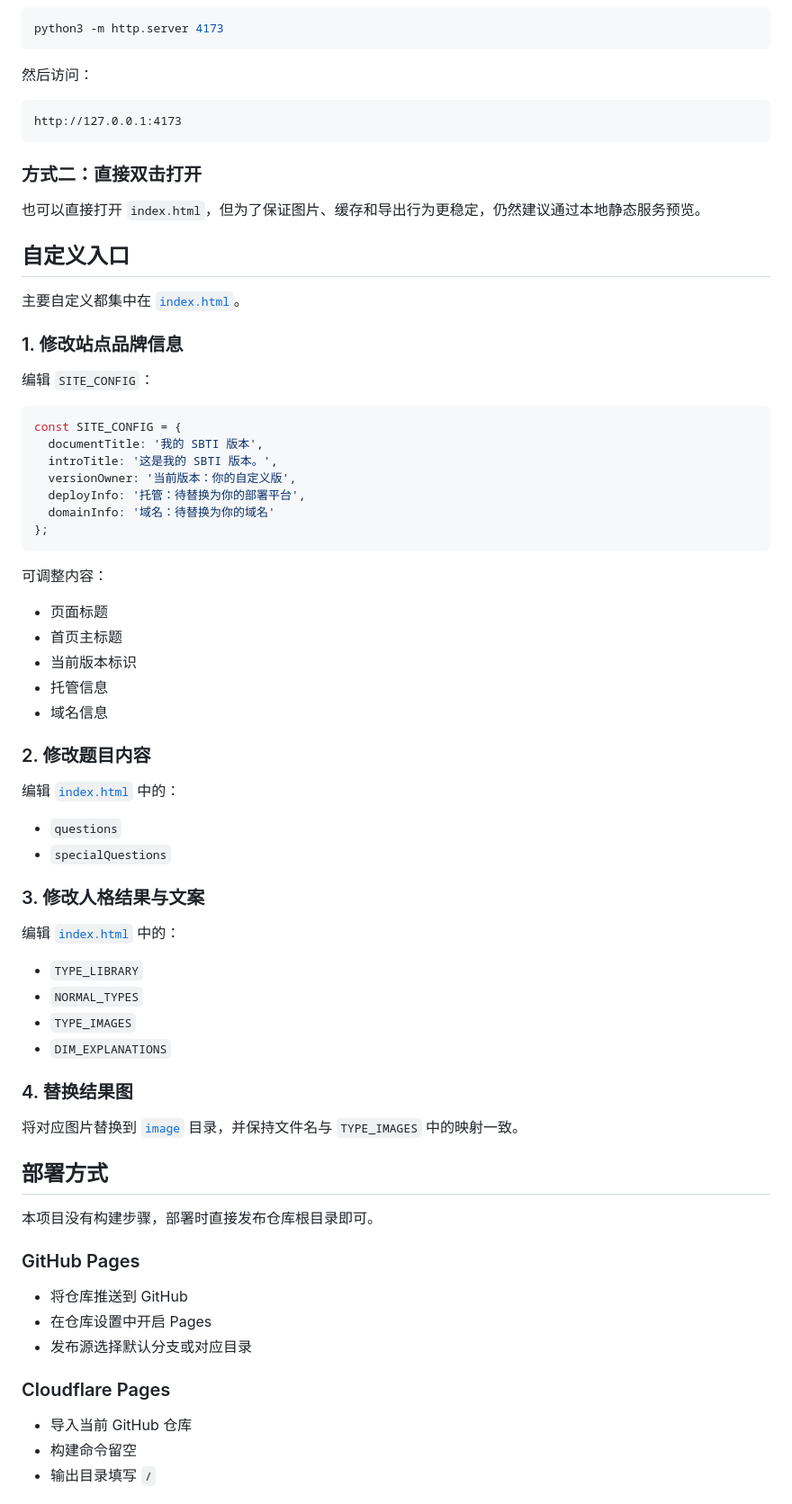
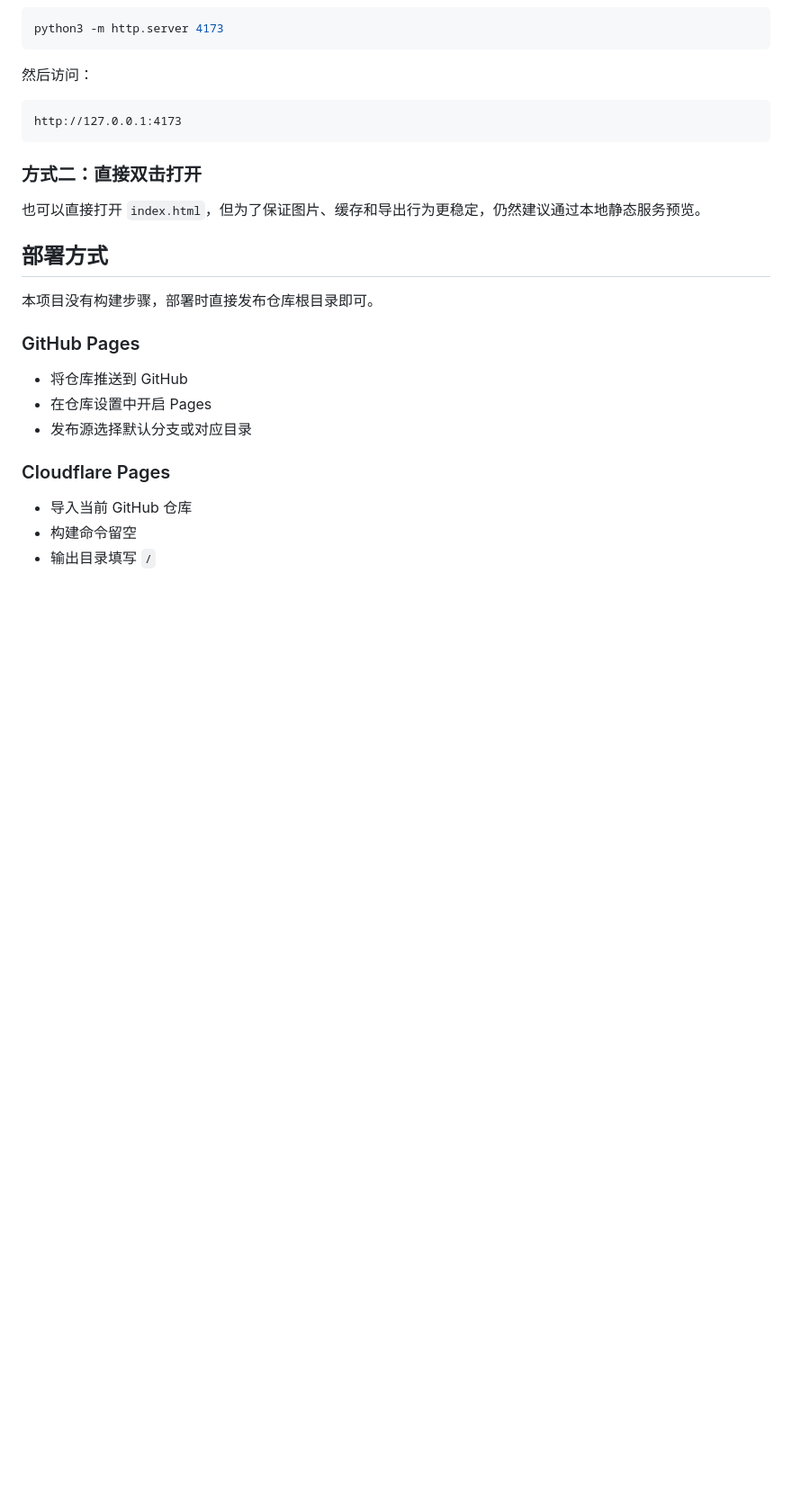
Before and after one commit to catcherxiao/SBTI-test, a Markdown page: README.md, the part around the change. Shown at 90% size. GitHub-like rendering; blank space fills up the shorter version.

Commit message:
remove README customization guide

````diff
--- a/README.md
+++ b/README.md
@@ -63,52 +63,6 @@ http://127.0.0.1:4173
 
 也可以直接打开 `index.html`，但为了保证图片、缓存和导出行为更稳定，仍然建议通过本地静态服务预览。
 
-## 自定义入口
-
-主要自定义都集中在 [`index.html`](./index.html)。
-
-### 1. 修改站点品牌信息
-
-编辑 `SITE_CONFIG`：
-
-```js
-const SITE_CONFIG = {
-  documentTitle: '我的 SBTI 版本',
-  introTitle: '这是我的 SBTI 版本。',
-  versionOwner: '当前版本：你的自定义版',
-  deployInfo: '托管：待替换为你的部署平台',
-  domainInfo: '域名：待替换为你的域名'
-};
-```
-
-可调整内容：
-
-- 页面标题
-- 首页主标题
-- 当前版本标识
-- 托管信息
-- 域名信息
-
-### 2. 修改题目内容
-
-编辑 [`index.html`](./index.html) 中的：
-
-- `questions`
-- `specialQuestions`
-
-### 3. 修改人格结果与文案
-
-编辑 [`index.html`](./index.html) 中的：
-
-- `TYPE_LIBRARY`
-- `NORMAL_TYPES`
-- `TYPE_IMAGES`
-- `DIM_EXPLANATIONS`
-
-### 4. 替换结果图
-
-将对应图片替换到 [`image`](./image) 目录，并保持文件名与 `TYPE_IMAGES` 中的映射一致。
-
 ## 部署方式
 
 本项目没有构建步骤，部署时直接发布仓库根目录即可。
````
